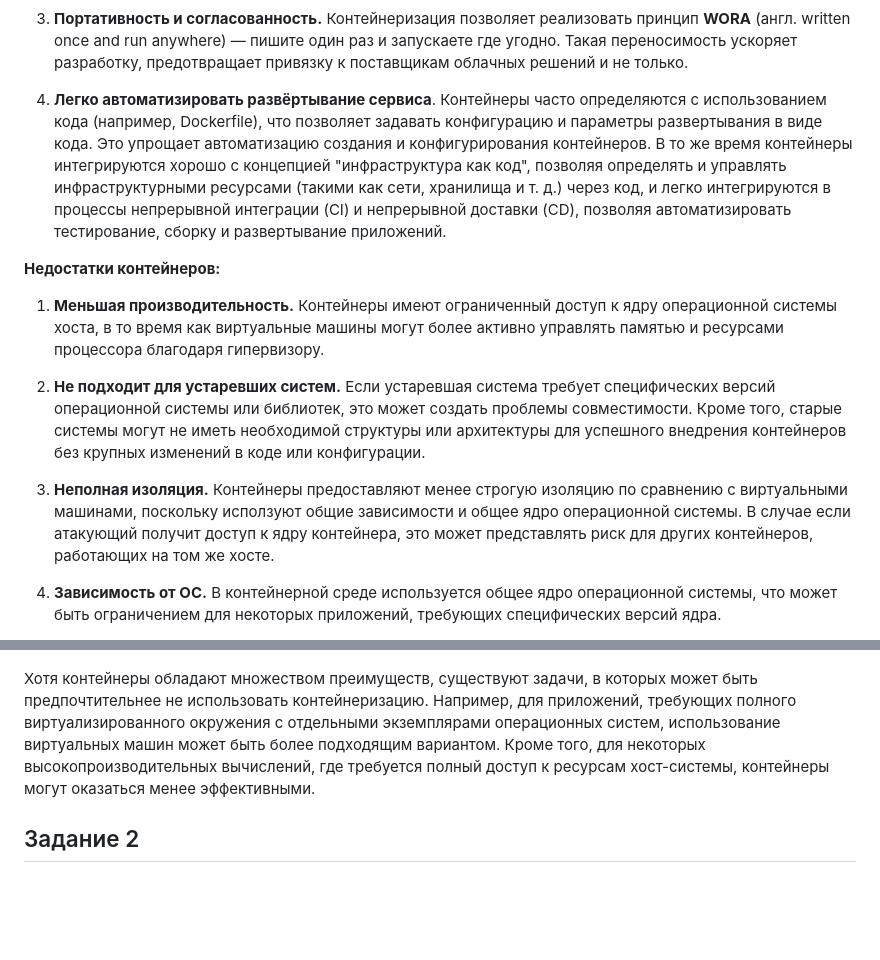
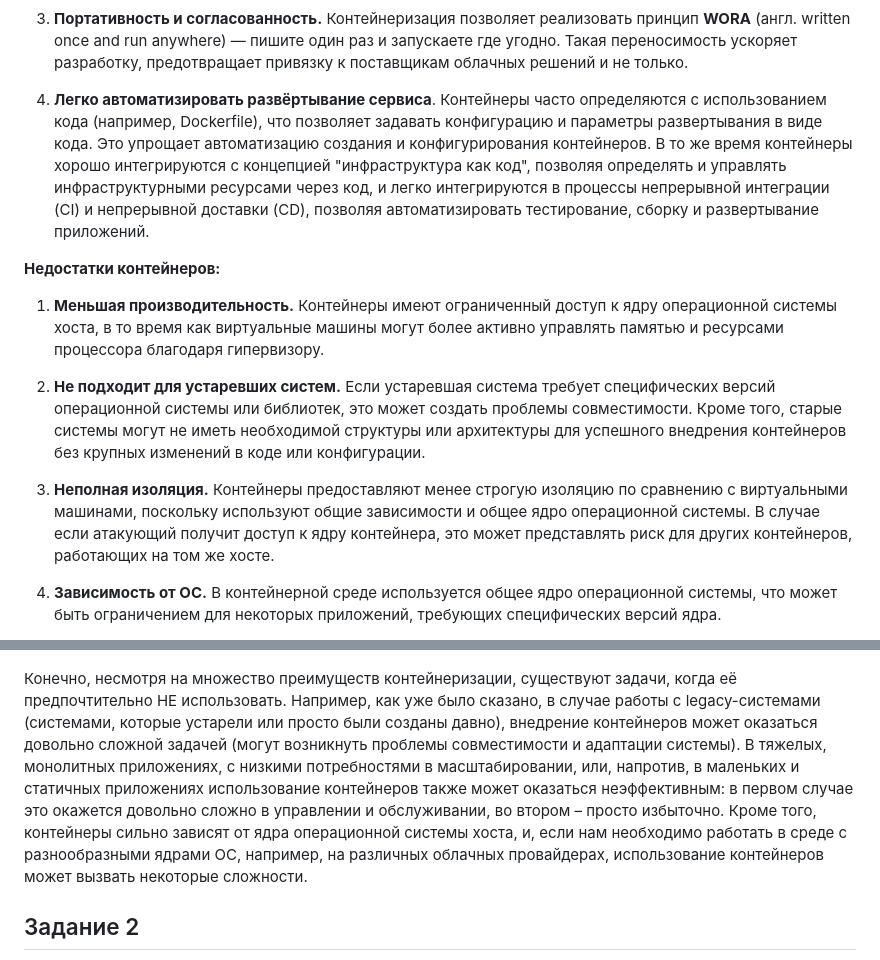
Before and after one commit to Jesusya-26/clouds-devops, a Markdown page: theory/README.md, 2 parts joined by grey strips. Drawn GitHub-style; blank space fills up the shorter version.

Commit message:
edit theory task 1

```diff
--- a/theory/README.md
+++ b/theory/README.md
@@ -16,8 +16,7 @@
 
 3. **Портативность и согласованность.** Контейнеризация позволяет реализовать принцип **WORA** (англ. written once and run anywhere) — пишите один раз и запускаете где угодно. Такая переносимость ускоряет разработку, предотвращает привязку к поставщикам облачных решений и не только.
 
-4. **Легко автоматизировать развёртывание сервиса**. Контейнеры часто определяются с использованием кода (например, Dockerfile), что позволяет задавать конфигурацию и параметры развертывания в виде кода. Это упрощает автоматизацию создания и конфигурирования контейнеров. В то же время контейнеры интегрируются хорошо с концепцией "инфраструктура как код", позволяя определять и управлять инфраструктурными ресурсами (такими как сети, хранилища и т. д.) через код, и легко интегрируются в процессы непрерывной интеграции (CI) и непрерывной доставки (CD), позволяя автоматизировать тестирование, сборку и развертывание приложений.
-
+4. **Легко автоматизировать развёртывание сервиса**. Контейнеры часто определяются с использованием кода (например, Dockerfile), что позволяет задавать конфигурацию и параметры развертывания в виде кода. Это упрощает автоматизацию создания и конфигурирования контейнеров. В то же время контейнеры хорошо интегрируются с концепцией "инфраструктура как код", позволяя определять и управлять инфраструктурными ресурсами через код, и легко интегрируются в процессы непрерывной интеграции (CI) и непрерывной доставки (CD), позволяя автоматизировать тестирование, сборку и развертывание приложений.
 
 **Недостатки контейнеров:**
 
@@ -25,7 +24,7 @@
 
 2. **Не подходит для устаревших систем.** Если устаревшая система требует специфических версий операционной системы или библиотек, это может создать проблемы совместимости. Кроме того, старые системы могут не иметь необходимой структуры или архитектуры для успешного внедрения контейнеров без крупных изменений в коде или конфигурации.
 
-3. **Неполная изоляция.** Контейнеры предоставляют менее строгую изоляцию по сравнению с виртуальными машинами, поскольку исползуют общие зависимости и общее ядро операционной системы. В случае если атакующий получит доступ к ядру контейнера, это может представлять риск для других контейнеров, работающих на том же хосте.
+3. **Неполная изоляция.** Контейнеры предоставляют менее строгую изоляцию по сравнению с виртуальными машинами, поскольку используют общие зависимости и общее ядро операционной системы. В случае если атакующий получит доступ к ядру контейнера, это может представлять риск для других контейнеров, работающих на том же хосте.
 
 4. **Зависимость от ОС.** В контейнерной среде используется общее ядро операционной системы, что может быть ограничением для некоторых приложений, требующих специфических версий ядра.
 
@@ -33,7 +32,7 @@
 
 ![Пример контейнерной архитектуры и виртуализации](./container_vm.png)
 
-Хотя контейнеры обладают множеством преимуществ, существуют задачи, в которых может быть предпочтительнее не использовать контейнеризацию. Например, для приложений, требующих полного виртуализированного окружения с отдельными экземплярами операционных систем, использование виртуальных машин может быть более подходящим вариантом. Кроме того, для некоторых высокопроизводительных вычислений, где требуется полный доступ к ресурсам хост-системы, контейнеры могут оказаться менее эффективными.
+Конечно, несмотря на множество преимуществ контейнеризации, существуют задачи, когда её предпочтительно НЕ использовать. Например, как уже было сказано, в случае работы с legacy-системами (системами, которые устарели или просто были созданы давно), внедрение контейнеров может оказаться довольно сложной задачей (могут возникнуть проблемы совместимости и адаптации системы). В тяжелых, монолитных приложениях, с низкими потребностями в масштабировании, или, напротив, в маленьких и статичных приложениях использование контейнеров также может оказаться неэффективным: в первом случае это окажется довольно сложно в управлении и обслуживании, во втором – просто избыточно. Кроме того, контейнеры сильно зависят от ядра операционной системы хоста, и, если нам необходимо работать в среде с разнообразными ядрами ОС, например, на различных облачных провайдерах, использование контейнеров может вызвать некоторые сложности.
 
 ## Задание 2
 
```
